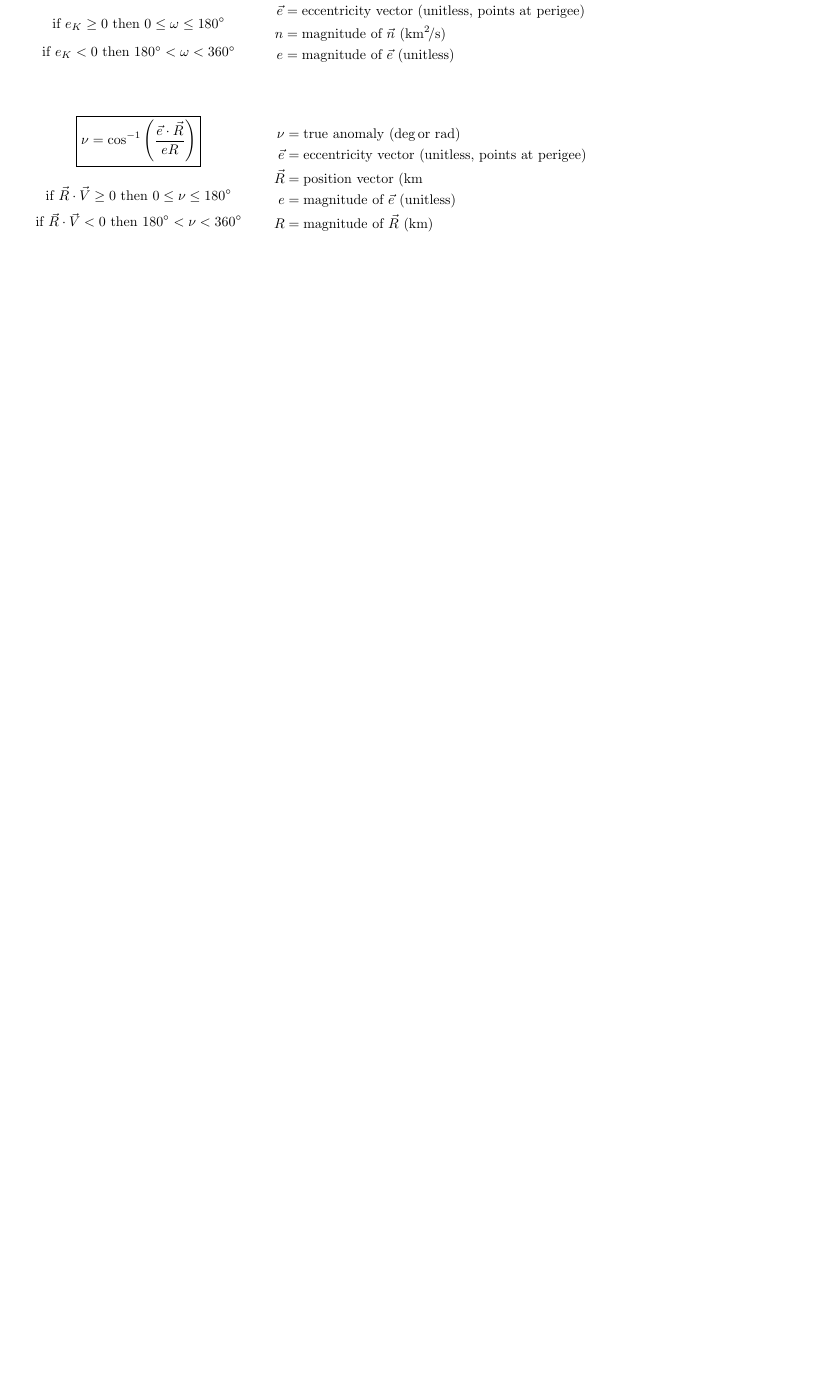
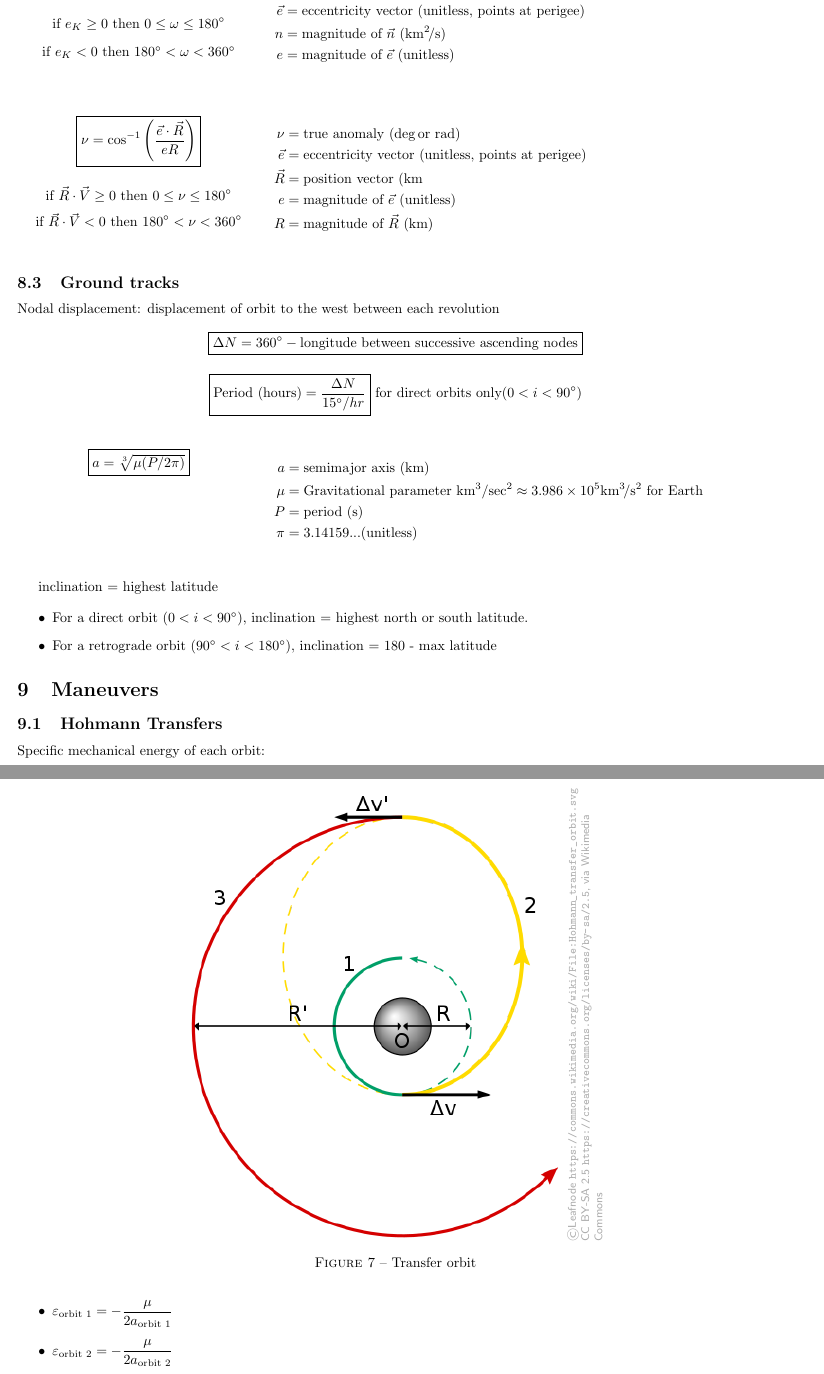
Before and after one commit to fgaudin/astronautics, a LaTeX document (astronautics.tex): part of page 8 of 8 before the commit and two parts of pages 8 and 9 of 9 after it, the two joined at a grey line, cut so that both start at the same text, the shorter picture padded with empty space. Compiled offline with pdfLaTeX.

Commit message:
Hohmann transfer

```diff
--- a/astronautics.tex
+++ b/astronautics.tex
@@ -620,3 +620,55 @@ R &= \text{spacecraft's distance from Earth's center (\si{\kilo\meter})}\\
 	R &= \text{magnitude of $\vec{R}$ (\si{\kilo\meter})}\\
 	\end{align*}
 \end{multicols}
+
+\subsection{Ground tracks}
+Nodal displacement: displacement of orbit to the west between each revolution
+
+\begin{equation*}
+\boxed{\Delta N = 360^\circ - \text{longitude between successive ascending nodes}}
+\end{equation*}
+
+\begin{equation*}
+\boxed{\text{Period (hours)} = \dfrac{\Delta N}{15^\circ / hr}}
+\text{ for direct orbits only} (0 < i < 90^\circ)
+\end{equation*}
+
+\begin{multicols}{3}
+	\begin{equation*}
+	\boxed{a = \sqrt[3]{\mu (P / 2\pi)}}
+	\end{equation*}
+
+	\vfill\null
+	\columnbreak
+
+	\begin{align*}
+	a &= \text{semimajor axis (\si{\kilo\meter)}}\\
+	\myvarmukm\\
+	P &= \text{period (\si{\second})}\\
+	\pi &= 3.14159... \text{(unitless)}\\
+	\end{align*}
+\end{multicols}
+
+inclination = highest latitude
+
+\begin{itemize}
+	\item For a direct orbit ($0 < i < 90^\circ$), inclination = highest north or south latitude.
+	\item For a retrograde orbit ($90^\circ < i < 180^\circ$), inclination = 180 - max latitude
+\end{itemize}
+
+\section{Maneuvers}
+\subsection{Hohmann Transfers}
+
+\begin{figure*}[!h]
+	\centering
+	\copyrightbox[r]{\includegraphics[width=0.5\linewidth]{img/hohmann_transfer}}{\textcopyright Leafnode \url{https://commons.wikimedia.org/wiki/File:Hohmann_transfer_orbit.svg} CC BY-SA 2.5 \url{https://creativecommons.org/licenses/by-sa/2.5}, via Wikimedia Commons}
+	\caption{Transfer orbit}
+	\label{fig:coordinate_system}
+\end{figure*}
+
+Specific mechanical energy of each orbit:
+
+\begin{itemize}
+	\item $\varepsilon_{\text{orbit 1}} = -\dfrac{\mu}{2a_{\text{orbit 1}}}$
+	\item $\varepsilon_{\text{orbit 2}} = -\dfrac{\mu}{2a_{\text{orbit 2}}}$
+	\item $\varepsilon_{transfer} = -\dfrac{\mu}{2a_{transfer}}$ with $2a_{transfer} = R + R'$
@@ -623 +711,3 @@ R &= \text{spacecraft's distance from Earth's center (\si{\kilo\meter})}\\
+\end{multicols}
+
 \end{document}
```
Also changed, not shown: astronautics.pdf, img/hohmann_transfer.png (added), astronautics.tex (38 more changed lines).
